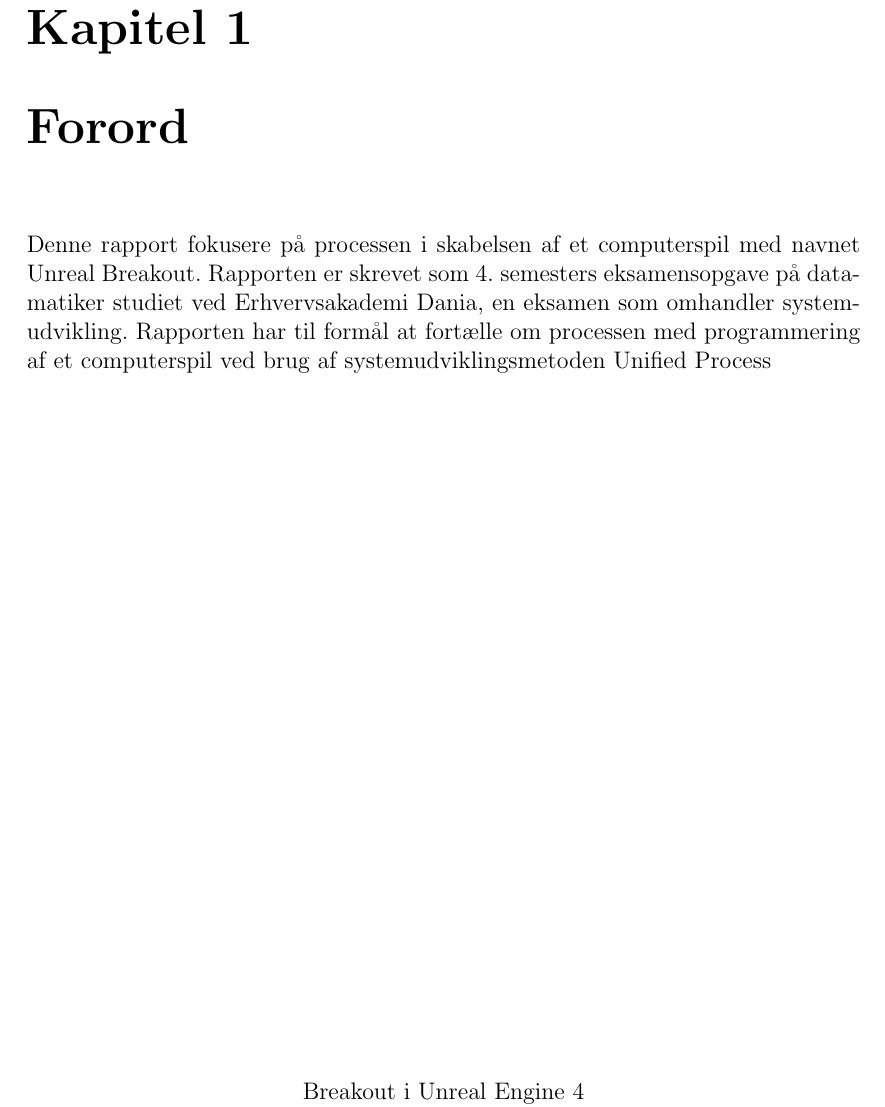
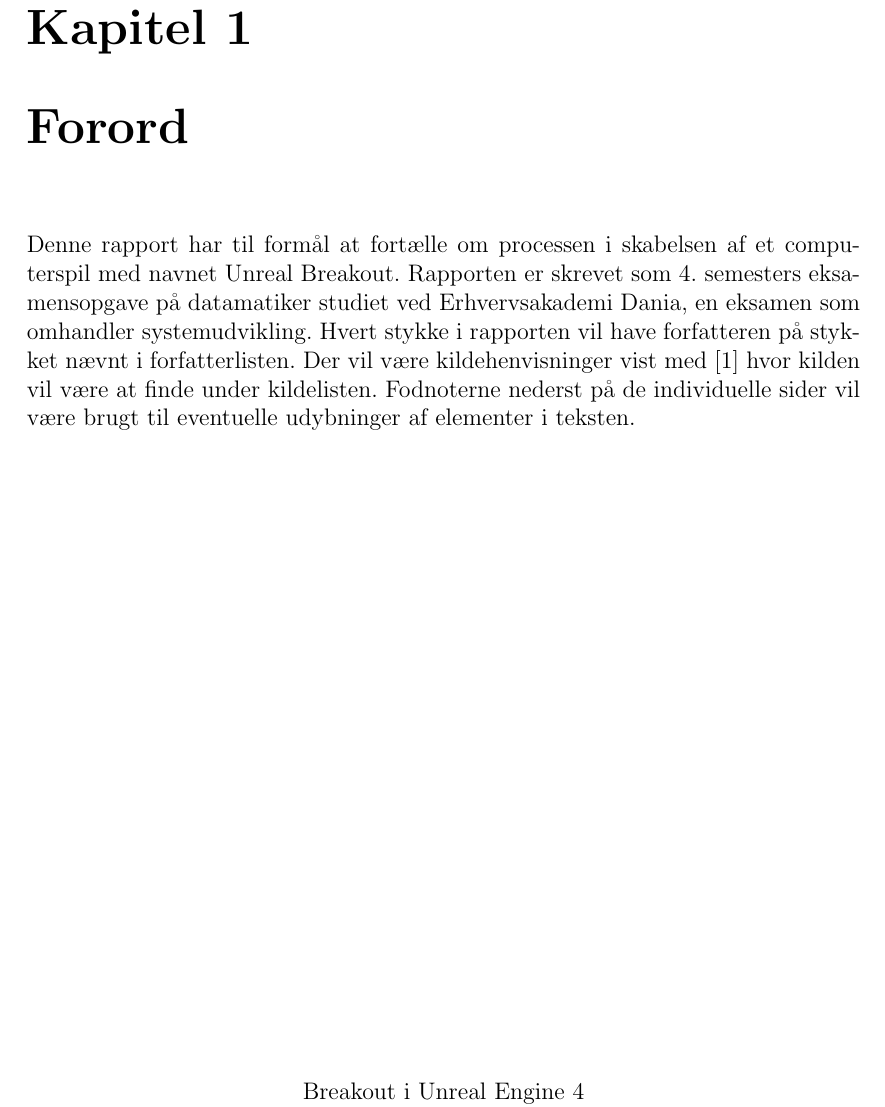
Before and after one commit to Zeraxxus/unrealbreakout, a LaTeX thesis (report/report.tex, which reads report/forord.tex): part of page 3 of 24, cut so that both start at the same text. Compiled offline with pdfLaTeX.

Commit message:
Forord Done

```diff
--- a/report/forord.tex
+++ b/report/forord.tex
@@ -1,2 +1,2 @@
 \rhschapter{Forord}
-Denne rapport fokusere på processen i skabelsen af et computerspil med navnet Unreal Breakout. Rapporten er skrevet som 4. semesters eksamensopgave på datamatiker studiet ved Erhvervsakademi Dania, en eksamen som omhandler systemudvikling. Rapporten har til formål at fortælle om processen med programmering af et computerspil ved brug af systemudviklingsmetoden Unified Process
+Denne rapport har til formål at fortælle om processen i skabelsen af et computerspil med navnet Unreal Breakout. Rapporten er skrevet som 4. semesters eksamensopgave på datamatiker studiet ved Erhvervsakademi Dania, en eksamen som omhandler systemudvikling. Hvert stykke i rapporten vil have forfatteren på stykket nævnt i forfatterlisten. Der vil være kildehenvisninger vist med [1] hvor kilden vil være at finde under kildelisten. Fodnoterne nederst på de individuelle sider vil være brugt til eventuelle udybninger af elementer i teksten.
```
Also changed, not shown: report/report.pdf.
